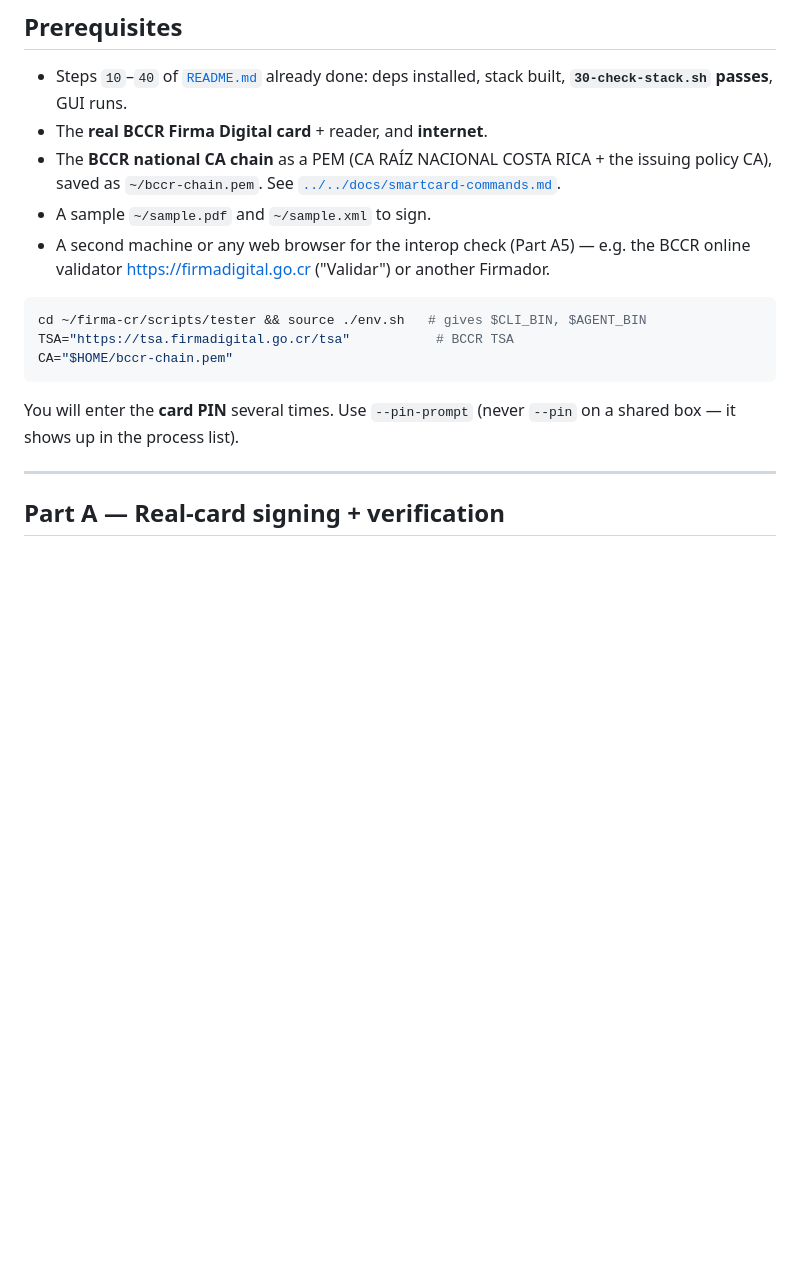
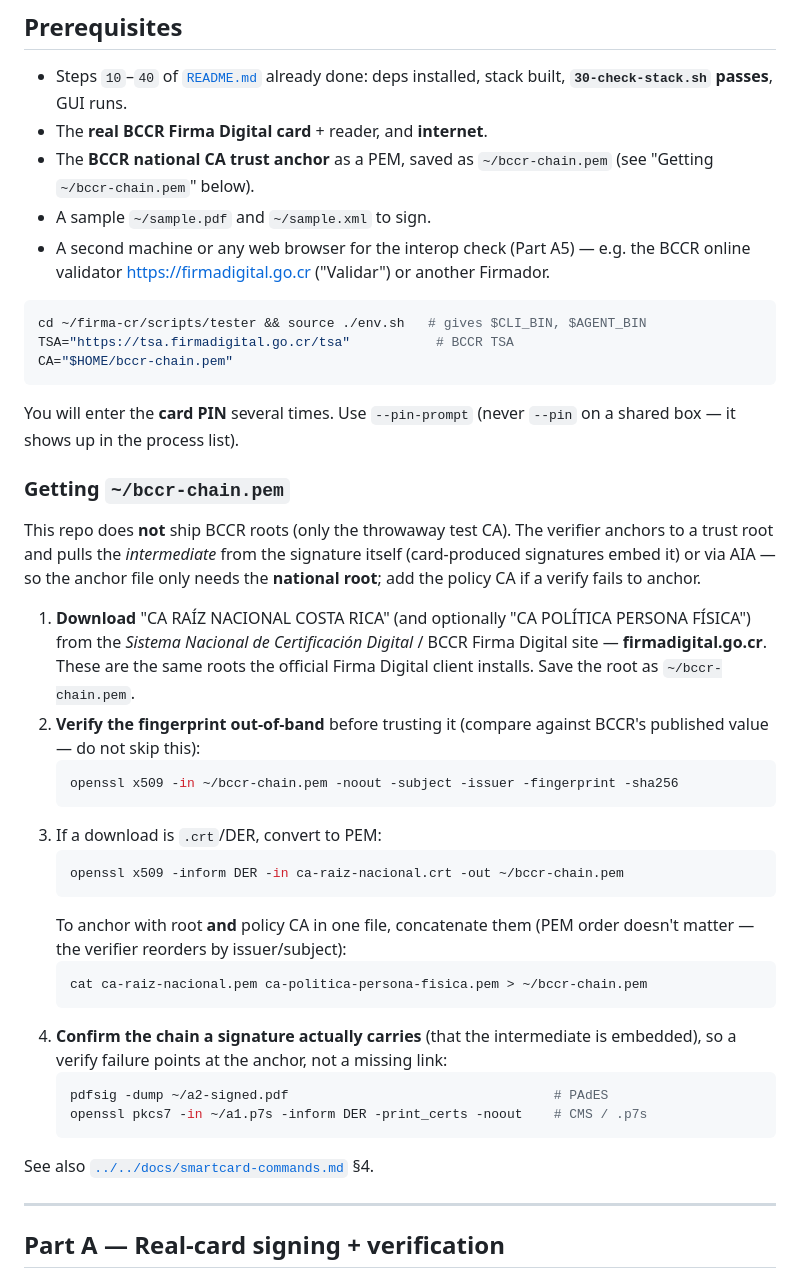
Before and after one commit to greenpdx/firma-cr, a Markdown page: scripts/tester/SECURITY-TEST-FLOW.md, the part around the change. Rendered like a GitHub page; blank space fills up the shorter version.

Commit message:
scripts/tester: add how-to for exporting ~/bccr-chain.pem
Explain that the anchor file only needs the national root (the intermediate
comes from the signature / AIA), how to download + fingerprint-verify it,
DER->PEM conversion, optionally concatenating the policy CA, and how to
confirm the chain a signature actually carries.

````diff
--- a/scripts/tester/SECURITY-TEST-FLOW.md
+++ b/scripts/tester/SECURITY-TEST-FLOW.md
@@ -16,9 +16,8 @@ BCCR card, against the real BCCR TSA/OCSP, and that our signatures verify in
 - Steps `10`–`40` of [`README.md`](README.md) already done: deps installed,
   stack built, **`30-check-stack.sh` passes**, GUI runs.
 - The **real BCCR Firma Digital card** + reader, and **internet**.
-- The **BCCR national CA chain** as a PEM (CA RAÍZ NACIONAL COSTA RICA + the
-  issuing policy CA), saved as `~/bccr-chain.pem`. See
-  [`../../docs/smartcard-commands.md`](../../docs/smartcard-commands.md).
+- The **BCCR national CA trust anchor** as a PEM, saved as `~/bccr-chain.pem`
+  (see "Getting `~/bccr-chain.pem`" below).
 - A sample `~/sample.pdf` and `~/sample.xml` to sign.
 - A second machine or any web browser for the interop check (Part A5) — e.g. the
   BCCR online validator <https://firmadigital.go.cr> ("Validar") or another
@@ -32,6 +31,40 @@ CA="$HOME/bccr-chain.pem"
 
 You will enter the **card PIN** several times. Use `--pin-prompt` (never `--pin`
 on a shared box — it shows up in the process list).
+
+### Getting `~/bccr-chain.pem`
+
+This repo does **not** ship BCCR roots (only the throwaway test CA). The verifier
+anchors to a trust root and pulls the *intermediate* from the signature itself
+(card-produced signatures embed it) or via AIA — so the anchor file only needs
+the **national root**; add the policy CA if a verify fails to anchor.
+
+1. **Download** "CA RAÍZ NACIONAL COSTA RICA" (and optionally "CA POLÍTICA
+   PERSONA FÍSICA") from the *Sistema Nacional de Certificación Digital* / BCCR
+   Firma Digital site — **firmadigital.go.cr**. These are the same roots the
+   official Firma Digital client installs. Save the root as `~/bccr-chain.pem`.
+2. **Verify the fingerprint out-of-band** before trusting it (compare against
+   BCCR's published value — do not skip this):
+   ```sh
+   openssl x509 -in ~/bccr-chain.pem -noout -subject -issuer -fingerprint -sha256
+   ```
+3. If a download is `.crt`/DER, convert to PEM:
+   ```sh
+   openssl x509 -inform DER -in ca-raiz-nacional.crt -out ~/bccr-chain.pem
+   ```
+   To anchor with root **and** policy CA in one file, concatenate them (PEM order
+   doesn't matter — the verifier reorders by issuer/subject):
+   ```sh
+   cat ca-raiz-nacional.pem ca-politica-persona-fisica.pem > ~/bccr-chain.pem
+   ```
+4. **Confirm the chain a signature actually carries** (that the intermediate is
+   embedded), so a verify failure points at the anchor, not a missing link:
+   ```sh
+   pdfsig -dump ~/a2-signed.pdf                                  # PAdES
+   openssl pkcs7 -in ~/a1.p7s -inform DER -print_certs -noout    # CMS / .p7s
+   ```
+
+See also [`../../docs/smartcard-commands.md`](../../docs/smartcard-commands.md) §4.
 
 ---
 
````
